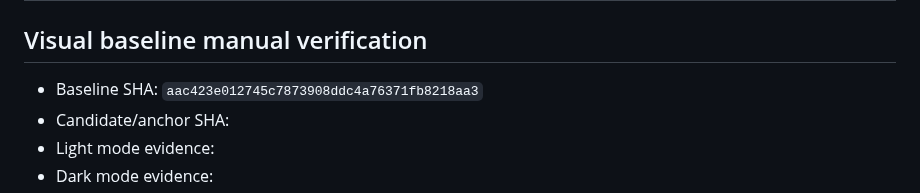
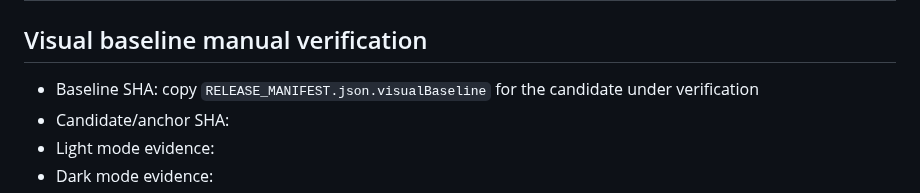
Before and after one commit to romastefale/MDTXTRT, a Markdown page: RELEASE_EVIDENCE_TEMPLATE.md, the part around the change. Rendered like a GitHub page.

Commit message:
docs: source manual evidence baseline from manifest

```diff
--- a/RELEASE_EVIDENCE_TEMPLATE.md
+++ b/RELEASE_EVIDENCE_TEMPLATE.md
@@ -135,7 +135,7 @@ For every row record menu/dialog reachability, bottom-bar clearance, internal sc
 
 ## Visual baseline manual verification
 
-- Baseline SHA: `aac423e012745c7873908ddc4a76371fb8218aa3`
+- Baseline SHA: copy `RELEASE_MANIFEST.json.visualBaseline` for the candidate under verification
 - Candidate/anchor SHA:
 - Light mode evidence:
 - Dark mode evidence:
```
